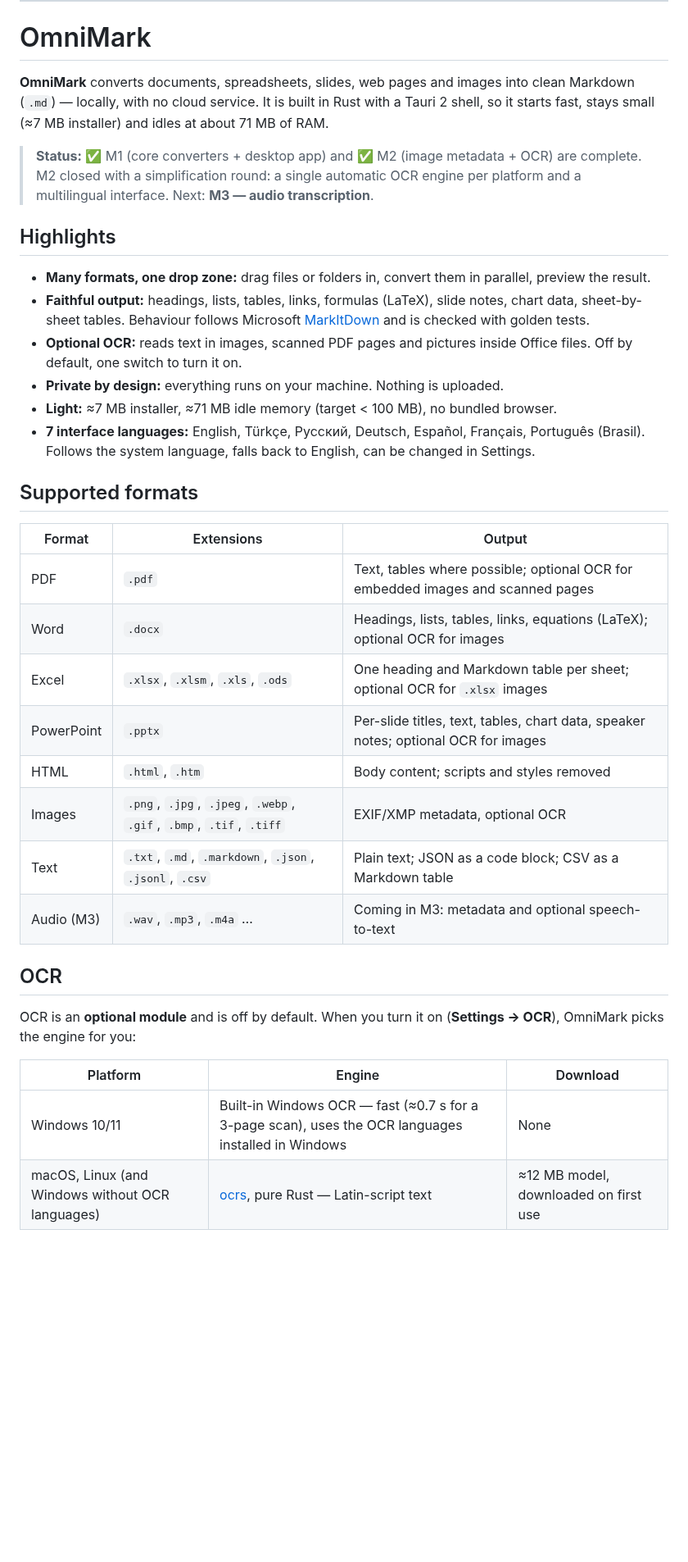
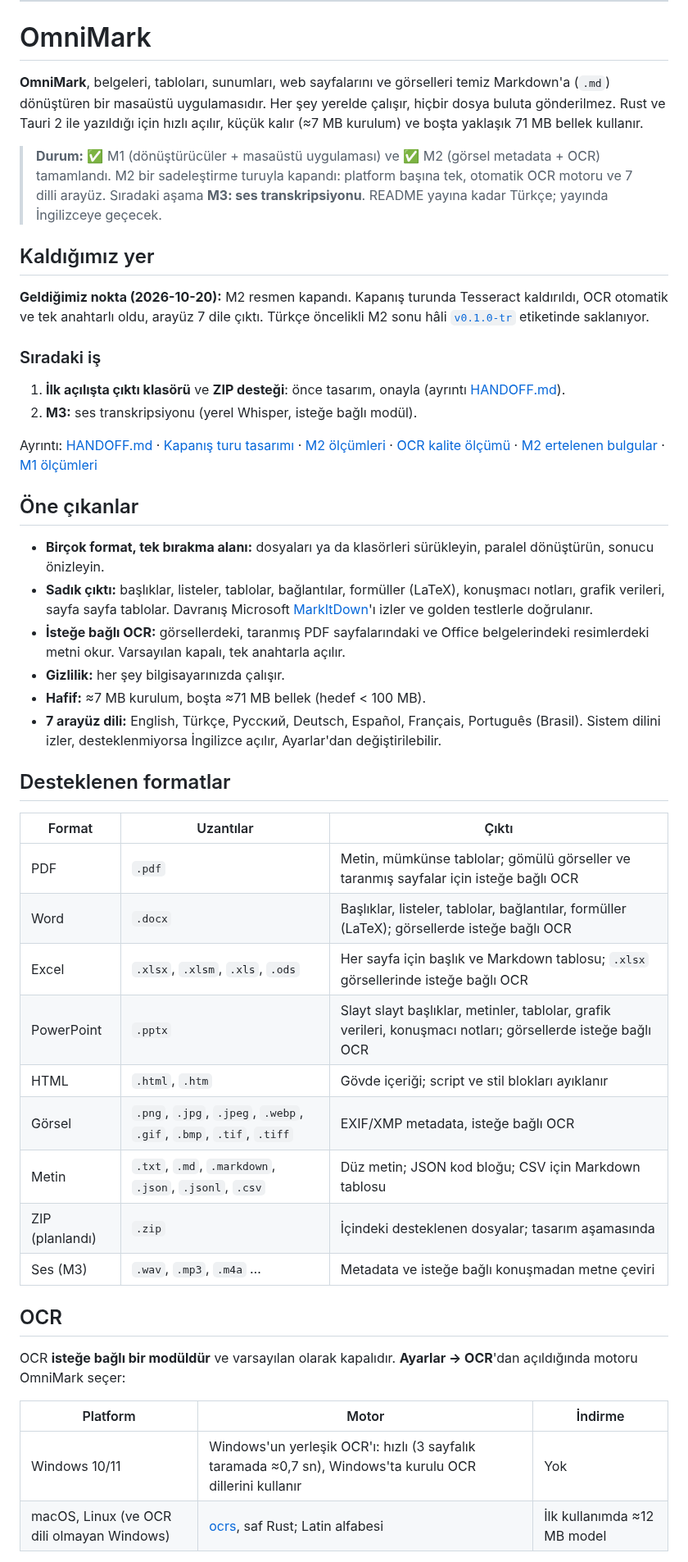
Before and after one commit to KeremV1/OmniMark, a Markdown page: README.md, the part around one of its changes. Shown at 82% size. Drawn GitHub-style; blank space fills up the shorter version.

```diff
--- a/README.md
+++ b/README.md
@@ -20,38 +20,50 @@
 
 # OmniMark
 
-**OmniMark** converts documents, spreadsheets, slides, web pages and images into clean Markdown (`.md`) — locally, with no cloud service. It is built in Rust with a Tauri 2 shell, so it starts fast, stays small (≈7 MB installer) and idles at about 71 MB of RAM.
+**OmniMark**, belgeleri, tabloları, sunumları, web sayfalarını ve görselleri temiz Markdown'a (`.md`) dönüştüren bir masaüstü uygulamasıdır. Her şey yerelde çalışır, hiçbir dosya buluta gönderilmez. Rust ve Tauri 2 ile yazıldığı için hızlı açılır, küçük kalır (≈7 MB kurulum) ve boşta yaklaşık 71 MB bellek kullanır.
 
-> **Status:** ✅ M1 (core converters + desktop app) and ✅ M2 (image metadata + OCR) are complete. M2 closed with a simplification round: a single automatic OCR engine per platform and a multilingual interface. Next: **M3 — audio transcription**.
+> **Durum:** ✅ M1 (dönüştürücüler + masaüstü uygulaması) ve ✅ M2 (görsel metadata + OCR) tamamlandı. M2 bir sadeleştirme turuyla kapandı: platform başına tek, otomatik OCR motoru ve 7 dilli arayüz. Sıradaki aşama **M3: ses transkripsiyonu**. README yayına kadar Türkçe; yayında İngilizceye geçecek.
 
-## Highlights
+## Kaldığımız yer
 
-- **Many formats, one drop zone:** drag files or folders in, convert them in parallel, preview the result.
-- **Faithful output:** headings, lists, tables, links, formulas (LaTeX), slide notes, chart data, sheet-by-sheet tables. Behaviour follows Microsoft [MarkItDown](https://github.com/microsoft/markitdown) and is checked with golden tests.
-- **Optional OCR:** reads text in images, scanned PDF pages and pictures inside Office files. Off by default, one switch to turn it on.
-- **Private by design:** everything runs on your machine. Nothing is uploaded.
-- **Light:** ≈7 MB installer, ≈71 MB idle memory (target < 100 MB), no bundled browser.
-- **7 interface languages:** English, Türkçe, Русский, Deutsch, Español, Français, Português (Brasil). Follows the system language, falls back to English, can be changed in Settings.
+**Geldiğimiz nokta (2026-10-20):** M2 resmen kapandı. Kapanış turunda Tesseract kaldırıldı, OCR otomatik ve tek anahtarlı oldu, arayüz 7 dile çıktı. Türkçe öncelikli M2 sonu hâli [`v0.1.0-tr`](https://github.com/KeremV1/OmniMark/releases/tag/v0.1.0-tr) etiketinde saklanıyor.
 
-## Supported formats
+### Sıradaki iş
 
-| Format | Extensions | Output |
+1. **İlk açılışta çıktı klasörü** ve **ZIP desteği**: önce tasarım, onayla (ayrıntı [HANDOFF.md](HANDOFF.md)).
+2. **M3:** ses transkripsiyonu (yerel Whisper, isteğe bağlı modül).
+
+Ayrıntı: [HANDOFF.md](HANDOFF.md) · [Kapanış turu tasarımı](docs/superpowers/specs/2026-10-20-m2-kapanis-sadelestirme.md) · [M2 ölçümleri](docs/m2-olcumler.md) · [OCR kalite ölçümü](docs/m2-ocr-kalite.md) · [M2 ertelenen bulgular](docs/m2-ertelenen-bulgular.md) · [M1 ölçümleri](docs/m1-olcumler.md)
+
+## Öne çıkanlar
+
+- **Birçok format, tek bırakma alanı:** dosyaları ya da klasörleri sürükleyin, paralel dönüştürün, sonucu önizleyin.
+- **Sadık çıktı:** başlıklar, listeler, tablolar, bağlantılar, formüller (LaTeX), konuşmacı notları, grafik verileri, sayfa sayfa tablolar. Davranış Microsoft [MarkItDown](https://github.com/microsoft/markitdown)'ı izler ve golden testlerle doğrulanır.
+- **İsteğe bağlı OCR:** görsellerdeki, taranmış PDF sayfalarındaki ve Office belgelerindeki resimlerdeki metni okur. Varsayılan kapalı, tek anahtarla açılır.
+- **Gizlilik:** her şey bilgisayarınızda çalışır.
+- **Hafif:** ≈7 MB kurulum, boşta ≈71 MB bellek (hedef < 100 MB).
+- **7 arayüz dili:** English, Türkçe, Русский, Deutsch, Español, Français, Português (Brasil). Sistem dilini izler, desteklenmiyorsa İngilizce açılır, Ayarlar'dan değiştirilebilir.
+
+## Desteklenen formatlar
+
+| Format | Uzantılar | Çıktı |
 | --- | --- | --- |
-| PDF | `.pdf` | Text, tables where possible; optional OCR for embedded images and scanned pages |
-| Word | `.docx` | Headings, lists, tables, links, equations (LaTeX); optional OCR for images |
-| Excel | `.xlsx`, `.xlsm`, `.xls`, `.ods` | One heading and Markdown table per sheet; optional OCR for `.xlsx` images |
-| PowerPoint | `.pptx` | Per-slide titles, text, tables, chart data, speaker notes; optional OCR for images |
-| HTML | `.html`, `.htm` | Body content; scripts and styles removed |
-| Images | `.png`, `.jpg`, `.jpeg`, `.webp`, `.gif`, `.bmp`, `.tif`, `.tiff` | EXIF/XMP metadata, optional OCR |
-| Text | `.txt`, `.md`, `.markdown`, `.json`, `.jsonl`, `.csv` | Plain text; JSON as a code block; CSV as a Markdown table |
-| Audio (M3) | `.wav`, `.mp3`, `.m4a` … | Coming in M3: metadata and optional speech-to-text |
+| PDF | `.pdf` | Metin, mümkünse tablolar; gömülü görseller ve taranmış sayfalar için isteğe bağlı OCR |
+| Word | `.docx` | Başlıklar, listeler, tablolar, bağlantılar, formüller (LaTeX); görsellerde isteğe bağlı OCR |
+| Excel | `.xlsx`, `.xlsm`, `.xls`, `.ods` | Her sayfa için başlık ve Markdown tablosu; `.xlsx` görsellerinde isteğe bağlı OCR |
+| PowerPoint | `.pptx` | Slayt slayt başlıklar, metinler, tablolar, grafik verileri, konuşmacı notları; görsellerde isteğe bağlı OCR |
+| HTML | `.html`, `.htm` | Gövde içeriği; script ve stil blokları ayıklanır |
+| Görsel | `.png`, `.jpg`, `.jpeg`, `.webp`, `.gif`, `.bmp`, `.tif`, `.tiff` | EXIF/XMP metadata, isteğe bağlı OCR |
+| Metin | `.txt`, `.md`, `.markdown`, `.json`, `.jsonl`, `.csv` | Düz metin; JSON kod bloğu; CSV için Markdown tablosu |
+| ZIP (planlandı) | `.zip` | İçindeki desteklenen dosyalar; tasarım aşamasında |
+| Ses (M3) | `.wav`, `.mp3`, `.m4a` … | Metadata ve isteğe bağlı konuşmadan metne çeviri |
 
 ## OCR
 
-OCR is an **optional module** and is off by default. When you turn it on (**Settings → OCR**), OmniMark picks the engine for you:
+OCR **isteğe bağlı bir modüldür** ve varsayılan olarak kapalıdır. **Ayarlar → OCR**'dan açıldığında motoru OmniMark seçer:
 
-| Platform | Engine | Download |
+| Platform | Motor | İndirme |
 | --- | --- | --- |
-| Windows 10/11 | Built-in Windows OCR — fast (≈0.7 s for a 3-page scan), uses the OCR languages installed in Windows | None |
-| macOS, Linux (and Windows without OCR languages) | [ocrs](https://github.com/robertknight/ocrs), pure Rust — Latin-script text | ≈12 MB model, downloaded on first use |
+| Windows 10/11 | Windows'un yerleşik OCR'ı: hızlı (3 sayfalık taramada ≈0,7 sn), Windows'ta kurulu OCR dillerini kullanır | Yok |
+| macOS, Linux (ve OCR dili olmayan Windows) | [ocrs](https://github.com/robertknight/ocrs), saf Rust; Latin alfabesi | İlk kullanımda ≈12 MB model |
 
```
Also changed, not shown: other parts of README.md (+52 -52 lines).
